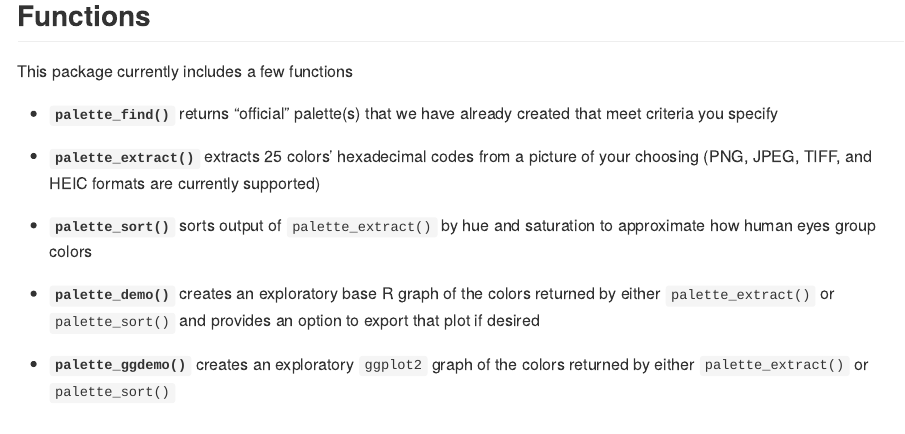
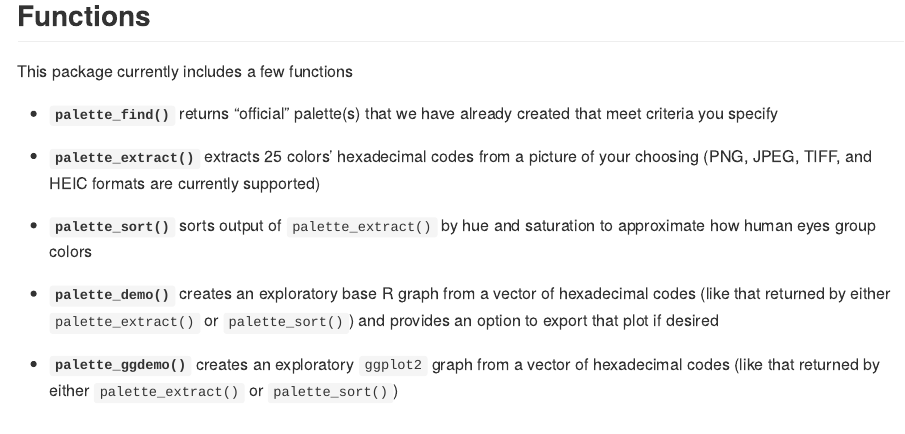
Before and after one commit to lter/lterpalettefinder, an R Markdown document (README.Rmd): the page in a window 1100 px wide, from 440 px down. The pictures show the output file README.md that the author committed with the source, drawn offline in the style of GitHub.

Commit message:
Clarified that `demo` and `ggdemo` will accept any vector of HEX codes, not just the vectors returned by the other functions in this package

```diff
--- a/README.Rmd
+++ b/README.Rmd
@@ -39,9 +39,9 @@ This package currently includes a few functions
 
 - **`palette_sort()`** sorts output of `palette_extract()` by hue and saturation to approximate how human eyes group colors
 
-- **`palette_demo()`** creates an exploratory base R graph of the colors returned by either `palette_extract()` or `palette_sort()` and provides an option to export that plot if desired
+- **`palette_demo()`** creates an exploratory base R graph from a vector of hexadecimal codes (like that returned by either `palette_extract()` or `palette_sort()`) and provides an option to export that plot if desired
 
-- **`palette_ggdemo()`** creates an exploratory `ggplot2` graph of the colors returned by either `palette_extract()` or `palette_sort()`
+- **`palette_ggdemo()`** creates an exploratory `ggplot2` graph from a vector of hexadecimal codes (like that returned by either `palette_extract()` or `palette_sort()`)
 
 ## Palette Examples
 
```
Also changed, not shown: README.md.
